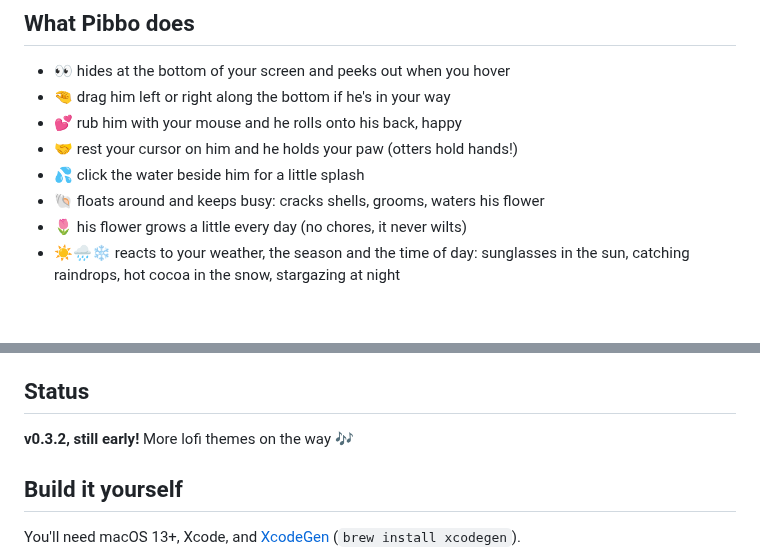
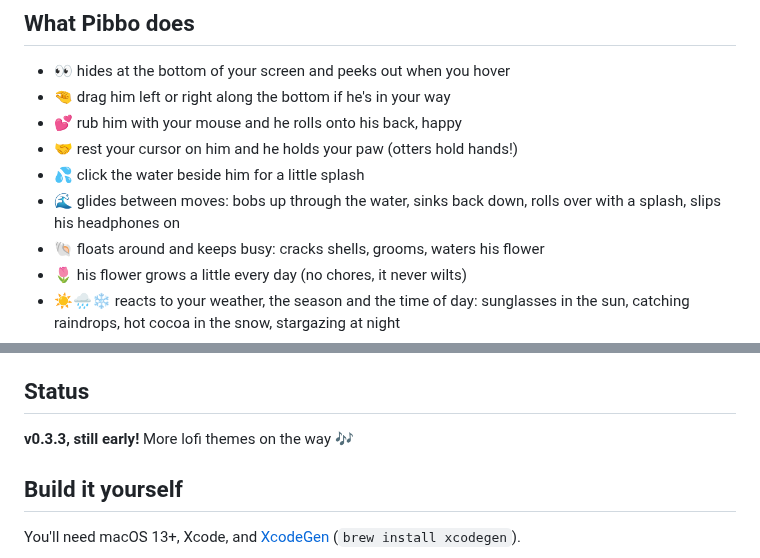
Before and after one commit to Eric031212/pibbos-tidepool, a Markdown page: README.md, 2 parts joined by grey strips. Rendered like a GitHub page; blank space fills up the shorter version.

```diff
--- a/README.md
+++ b/README.md
@@ -12,6 +12,7 @@ No to-dos, no timers, no chat. Just a little company while you do your thing.
 - 💕 rub him with your mouse and he rolls onto his back, happy
 - 🤝 rest your cursor on him and he holds your paw (otters hold hands!)
 - 💦 click the water beside him for a little splash
+- 🌊 glides between moves: bobs up through the water, sinks back down, rolls over with a splash, slips his headphones on
 - 🐚 floats around and keeps busy: cracks shells, grooms, waters his flower
 - 🌷 his flower grows a little every day (no chores, it never wilts)
 - ☀️🌧❄️ reacts to your weather, the season and the time of day: sunglasses in the sun, catching raindrops, hot cocoa in the snow, stargazing at night
@@ -29,7 +30,7 @@ Everything you see, from the otter to the little speech bubbles and the font, is
 
 ## Status
 
-**v0.3.2, still early!** More lofi themes on the way 🎶
+**v0.3.3, still early!** More lofi themes on the way 🎶
 
 ## Build it yourself
 
```
Also changed, not shown: CLAUDE.md (+6 -1 lines), Assets/Skins/pibbo/preview-transitions.gif (added), Assets/Skins/pibbo/sprites.png, Assets/Skins/pibbo/sprites@8x.png, 7 other files.
